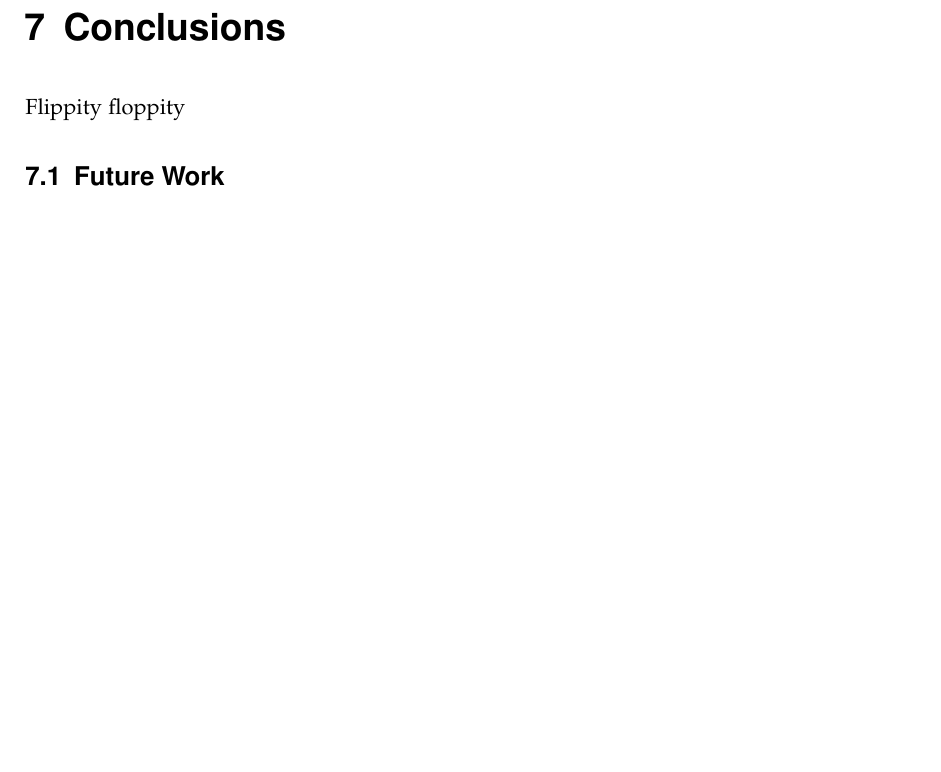
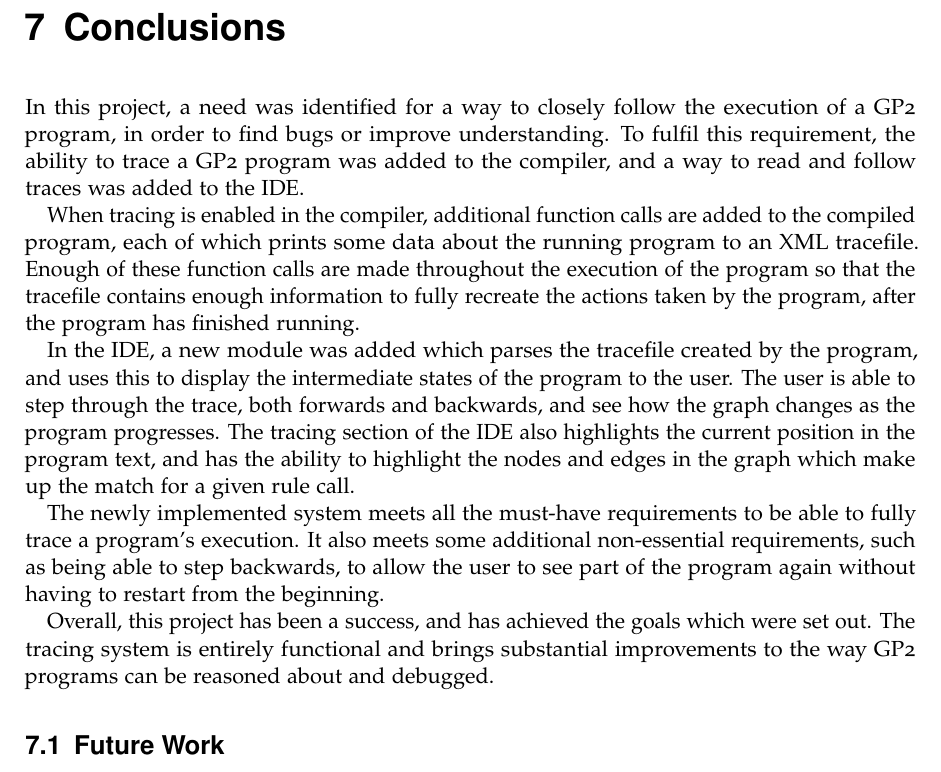
Before and after one commit to jobbogamer/Tracing-GP2-Report, a LaTeX thesis (project.tex): part of page 46 of 48, cut so that both start at the same text, the shorter picture padded with empty space. The pictures show the PDF file project.pdf that the author committed with the source.

Commit message:
📄 Write a conclusion

```diff
--- a/project.tex
+++ b/project.tex
@@ -2390,7 +2390,35 @@ small GP2 programs.
 \chapter{Conclusions}
 \label{cha:Conclusions}
 
-Flippity floppity
+In this project, a need was identified for a way to closely follow the execution
+of a GP2 program, in order to find bugs or improve understanding. To fulfil this
+requirement, the ability to trace a GP2 program was added to the compiler, and
+a way to read and follow traces was added to the IDE.
+
+When tracing is enabled in the compiler, additional function calls are added to
+the compiled program, each of which prints some data about the running program
+to an XML tracefile. Enough of these function calls are made throughout the
+execution of the program so that the tracefile contains enough information to
+fully recreate the actions taken by the program, after the program has finished
+running.
+
+In the IDE, a new module was added which parses the tracefile created by the
+program, and uses this to display the intermediate states of the program to the
+user. The user is able to step through the trace, both forwards and backwards,
+and see how the graph changes as the program progresses. The tracing section of
+the IDE also highlights the current position in the program text, and has the
+ability to highlight the nodes and edges in the graph which make up the match
+for a given rule call.
+
+The newly implemented system meets all the must-have requirements to be able to
+fully trace a program's execution. It also meets some additional non-essential
+requirements, such as being able to step backwards, to allow the user to see
+part of the program again without having to restart from the beginning.
+
+Overall, this project has been a success, and has achieved the goals which were
+set out. The tracing system is entirely functional and brings substantial
+improvements to the way GP2 programs can be reasoned about and debugged.
+
 
 %//////////////////////////////////////////////////////////////////////////////
 
```
Also changed, not shown: project.pdf.
